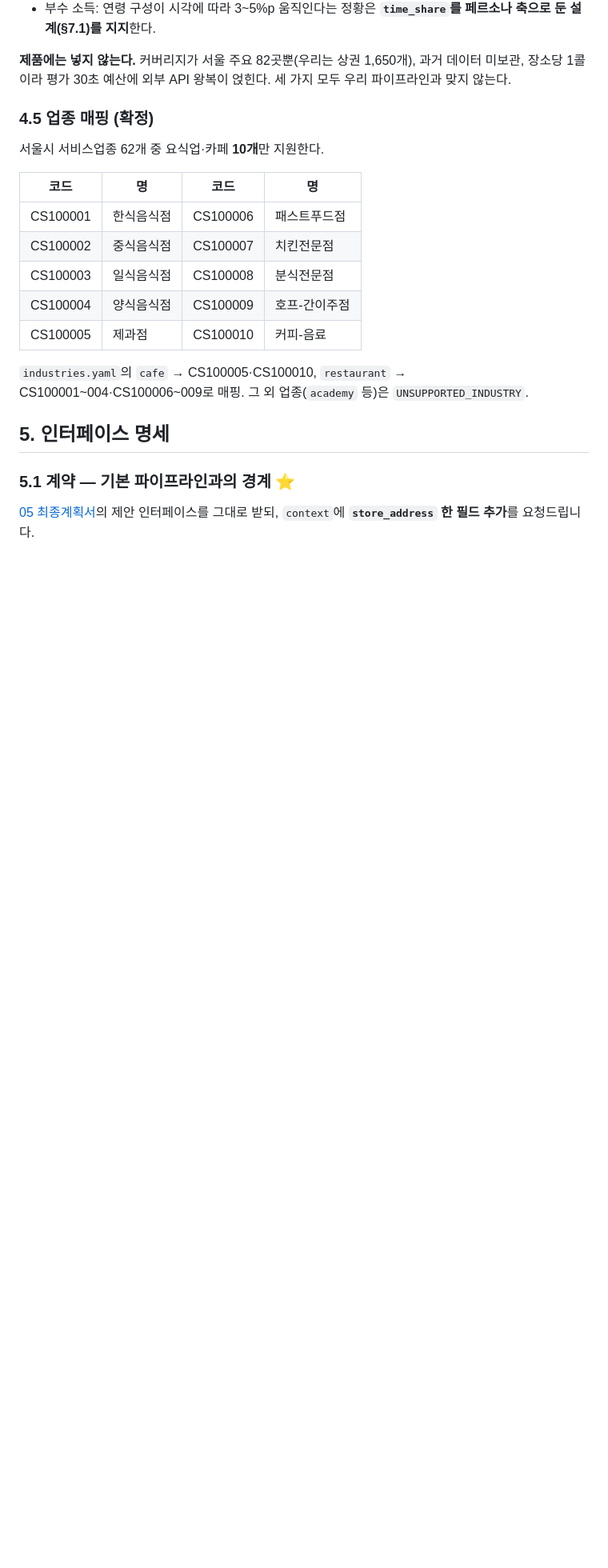
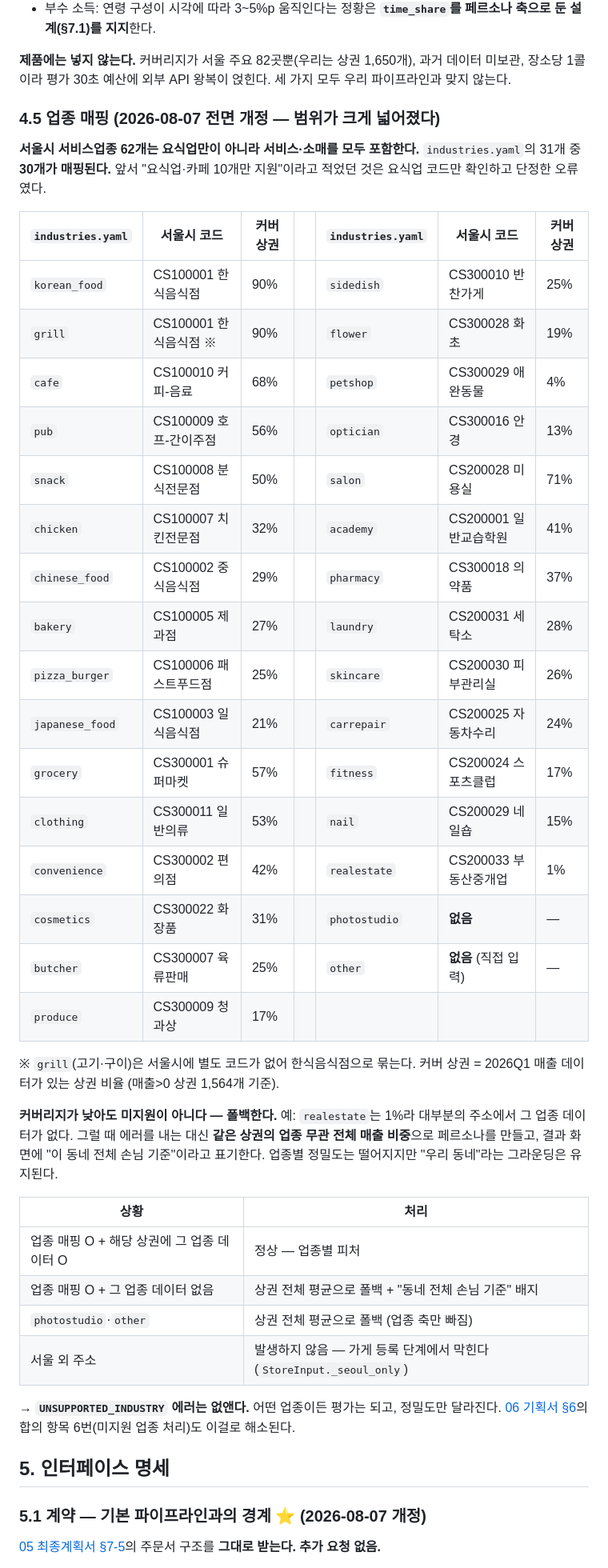
Before and after one commit to Codeit-AI10-Part4-Team4/codeit-ai10-team4-advanced-project, a Markdown page: docs/07_기술계획서_품질검증.md, the part around one of its changes. Shown at 80% size. Rendered like a GitHub page; blank space fills up the shorter version.

```diff
--- a/docs/07_기술계획서_품질검증.md
+++ b/docs/07_기술계획서_품질검증.md
@@ -155,23 +155,46 @@ def build_features(address: str, category: str) -> TradeAreaFeatures:
 
 **제품에는 넣지 않는다.** 커버리지가 서울 주요 82곳뿐(우리는 상권 1,650개), 과거 데이터 미보관, 장소당 1콜이라 평가 30초 예산에 외부 API 왕복이 얹힌다. 세 가지 모두 우리 파이프라인과 맞지 않는다.
 
-### 4.5 업종 매핑 (확정)
+### 4.5 업종 매핑 (2026-08-07 전면 개정 — 범위가 크게 넓어졌다)
 
-서울시 서비스업종 62개 중 요식업·카페 **10개**만 지원한다.
+**서울시 서비스업종 62개는 요식업만이 아니라 서비스·소매를 모두 포함한다.** `industries.yaml`의 31개 중 **30개가 매핑된다.** 앞서 "요식업·카페 10개만 지원"이라고 적었던 것은 요식업 코드만 확인하고 단정한 오류였다.
 
-| 코드 | 명 | 코드 | 명 |
-|---|---|---|---|
-| CS100001 | 한식음식점 | CS100006 | 패스트푸드점 |
-| CS100002 | 중식음식점 | CS100007 | 치킨전문점 |
-| CS100003 | 일식음식점 | CS100008 | 분식전문점 |
-| CS100004 | 양식음식점 | CS100009 | 호프-간이주점 |
-| CS100005 | 제과점 | CS100010 | 커피-음료 |
+| `industries.yaml` | 서울시 코드 | 커버 상권 | | `industries.yaml` | 서울시 코드 | 커버 상권 |
+|---|---|---|---|---|---|---|
+| `korean_food` | CS100001 한식음식점 | 90% | | `sidedish` | CS300010 반찬가게 | 25% |
+| `grill` | CS100001 한식음식점 ※ | 90% | | `flower` | CS300028 화초 | 19% |
+| `cafe` | CS100010 커피-음료 | 68% | | `petshop` | CS300029 애완동물 | 4% |
+| `pub` | CS100009 호프-간이주점 | 56% | | `optician` | CS300016 안경 | 13% |
+| `snack` | CS100008 분식전문점 | 50% | | `salon` | CS200028 미용실 | 71% |
+| `chicken` | CS100007 치킨전문점 | 32% | | `academy` | CS200001 일반교습학원 | 41% |
+| `chinese_food` | CS100002 중식음식점 | 29% | | `pharmacy` | CS300018 의약품 | 37% |
+| `bakery` | CS100005 제과점 | 27% | | `laundry` | CS200031 세탁소 | 28% |
+| `pizza_burger` | CS100006 패스트푸드점 | 25% | | `skincare` | CS200030 피부관리실 | 26% |
+| `japanese_food` | CS100003 일식음식점 | 21% | | `carrepair` | CS200025 자동차수리 | 24% |
+| `grocery` | CS300001 슈퍼마켓 | 57% | | `fitness` | CS200024 스포츠클럽 | 17% |
+| `clothing` | CS300011 일반의류 | 53% | | `nail` | CS200029 네일숍 | 15% |
+| `convenience` | CS300002 편의점 | 42% | | `realestate` | CS200033 부동산중개업 | 1% |
+| `cosmetics` | CS300022 화장품 | 31% | | `photostudio` | **없음** | — |
+| `butcher` | CS300007 육류판매 | 25% | | `other` | **없음** (직접 입력) | — |
+| `produce` | CS300009 청과상 | 17% | | | | |
 
-`industries.yaml`의 `cafe` → CS100005·CS100010, `restaurant` → CS100001~004·CS100006~009로 매핑. 그 외 업종(`academy` 등)은 `UNSUPPORTED_INDUSTRY`.
+※ `grill`(고기·구이)은 서울시에 별도 코드가 없어 한식음식점으로 묶는다.
+커버 상권 = 2026Q1 매출 데이터가 있는 상권 비율 (매출>0 상권 1,564개 기준).
+
+**커버리지가 낮아도 미지원이 아니다 — 폴백한다.** 예: `realestate`는 1%라 대부분의 주소에서 그 업종 데이터가 없다. 그럴 때 에러를 내는 대신 **같은 상권의 업종 무관 전체 매출 비중**으로 페르소나를 만들고, 결과 화면에 "이 동네 전체 손님 기준"이라고 표기한다. 업종별 정밀도는 떨어지지만 "우리 동네"라는 그라운딩은 유지된다.
+
+| 상황 | 처리 |
+|---|---|
+| 업종 매핑 O + 해당 상권에 그 업종 데이터 O | 정상 — 업종별 피처 |
+| 업종 매핑 O + 그 업종 데이터 없음 | 상권 전체 평균으로 폴백 + "동네 전체 손님 기준" 배지 |
+| `photostudio`·`other` | 상권 전체 평균으로 폴백 (업종 축만 빠짐) |
+| 서울 외 주소 | 발생하지 않음 — 가게 등록 단계에서 막힌다 (`StoreInput._seoul_only`) |
+
+→ **`UNSUPPORTED_INDUSTRY` 에러는 없앤다.** 어떤 업종이든 평가는 되고, 정밀도만 달라진다. [06 기획서 §6](06_AI손님패널_기획.md)의 합의 항목 6번(미지원 업종 처리)도 이걸로 해소된다.
 
 ## 5. 인터페이스 명세
 
-### 5.1 계약 — 기본 파이프라인과의 경계 ⭐
+### 5.1 계약 — 기본 파이프라인과의 경계 ⭐ (2026-08-07 개정)
 
-[05 최종계획서](05_최종계획서.md)의 제안 인터페이스를 그대로 받되, `context`에 **`store_address` 한 필드 추가**를 요청드립니다.
+[05 최종계획서 §7-5](05_최종계획서.md)의 주문서 구조를 **그대로 받는다. 추가 요청 없음.**
 
```
Also changed, not shown: other parts of docs/07_기술계획서_품질검증.md (+37 -28 lines), docs/06_AI손님패널_기획.md (+13 -16 lines).
